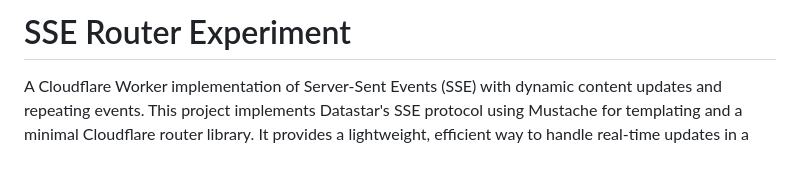
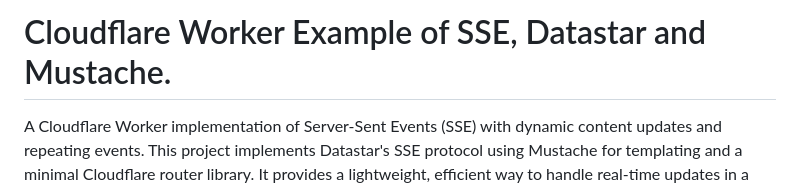
Before and after one commit to code-poel/cloudflare-sse-datastar, a Markdown page: README.md, the part around the change. Rendered like a GitHub page; blank space fills up the shorter version.

Commit message:
Updated README with a more appropriate title.

```diff
--- a/README.md
+++ b/README.md
@@ -1,4 +1,4 @@
-# SSE Router Experiment
+# Cloudflare Worker Example of SSE, Datastar and Mustache.
 
 A Cloudflare Worker implementation of Server-Sent Events (SSE) with dynamic content updates and repeating events. This project implements Datastar's SSE protocol using Mustache for templating and a minimal Cloudflare router library. It provides a lightweight, efficient way to handle real-time updates in a Cloudflare Workers environment.
 
```
